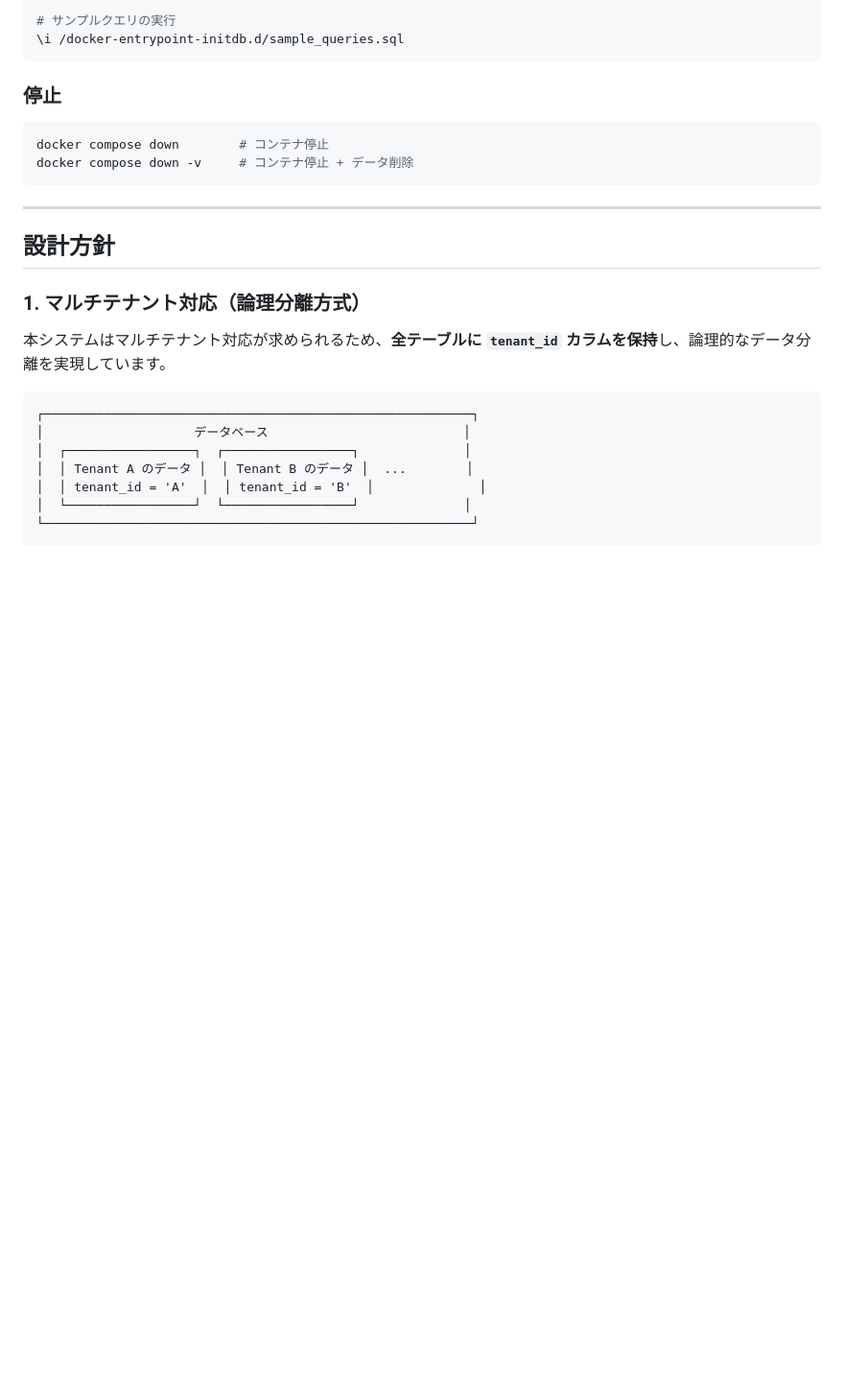
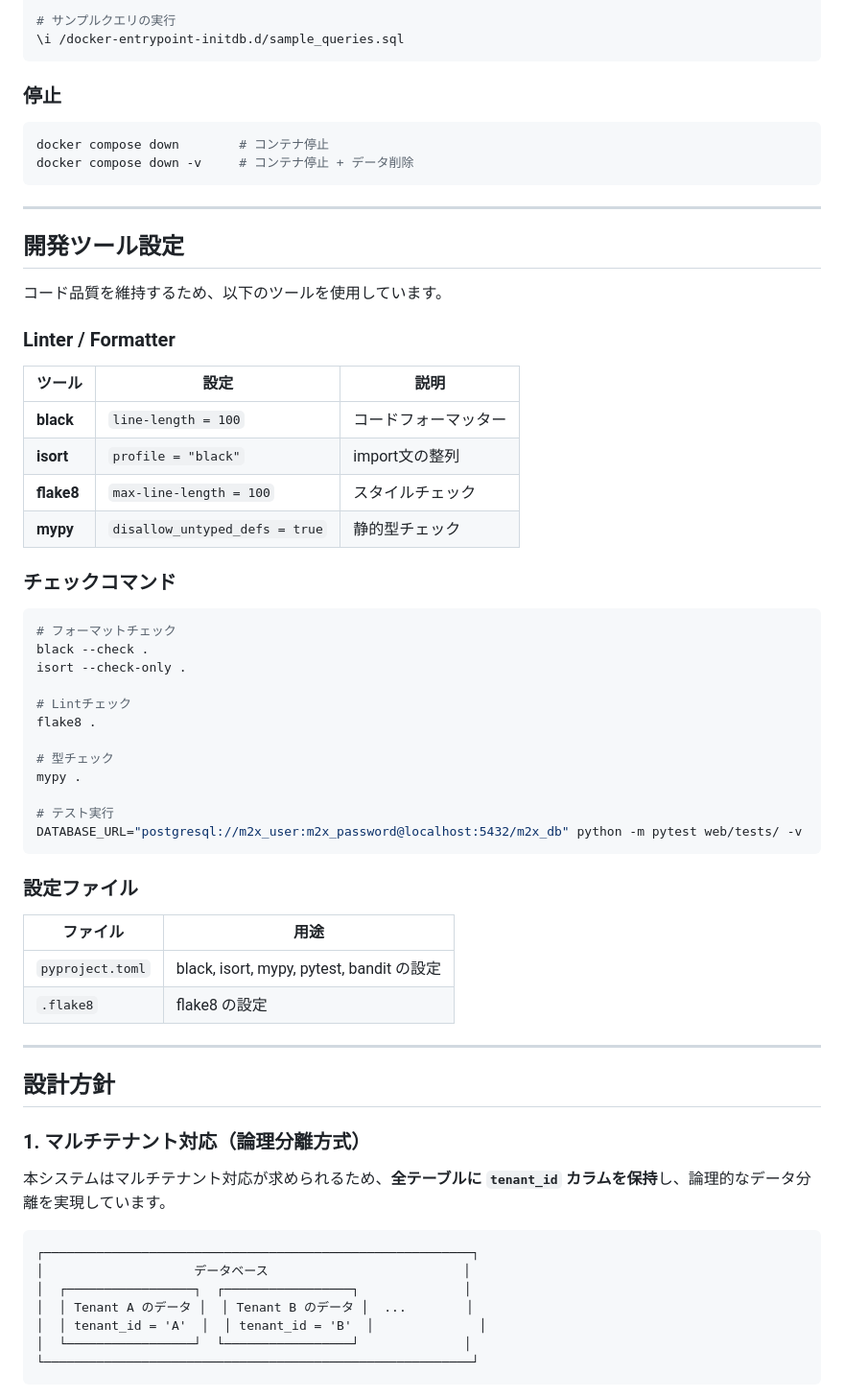
Before and after one commit to bright-broom/task-management, a Markdown page: README.md, the part around the change. Shown at 96% size. GitHub-like rendering; blank space fills up the shorter version.

Commit message:
docs: add development tools section to README
Document linter/formatter configuration and check commands
for easier onboarding and consistent development workflow.

🤖 Generated with [Claude Code](https://claude.com/claude-code)

Co-Authored-By: Claude Opus 4.5 <noreply@anthropic.com>

````diff
--- a/README.md
+++ b/README.md
@@ -193,6 +193,45 @@ docker compose exec db psql -U m2x_user -d m2x_task_management
 docker compose down        # コンテナ停止
 docker compose down -v     # コンテナ停止 + データ削除
 ```
+
+---
+
+## 開発ツール設定
+
+コード品質を維持するため、以下のツールを使用しています。
+
+### Linter / Formatter
+
+| ツール | 設定 | 説明 |
+|--------|------|------|
+| **black** | `line-length = 100` | コードフォーマッター |
+| **isort** | `profile = "black"` | import文の整列 |
+| **flake8** | `max-line-length = 100` | スタイルチェック |
+| **mypy** | `disallow_untyped_defs = true` | 静的型チェック |
+
+### チェックコマンド
+
+```bash
+# フォーマットチェック
+black --check .
+isort --check-only .
+
+# Lintチェック
+flake8 .
+
+# 型チェック
+mypy .
+
+# テスト実行
+DATABASE_URL="postgresql://m2x_user:m2x_password@localhost:5432/m2x_db" python -m pytest web/tests/ -v
+```
+
+### 設定ファイル
+
+| ファイル | 用途 |
+|----------|------|
+| `pyproject.toml` | black, isort, mypy, pytest, bandit の設定 |
+| `.flake8` | flake8 の設定 |
 
 ---
 
````
